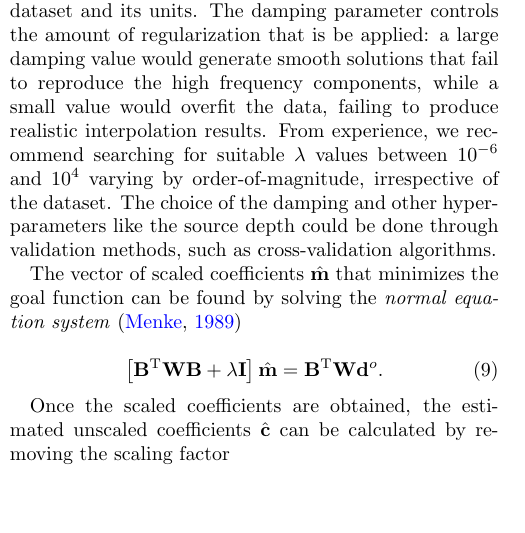
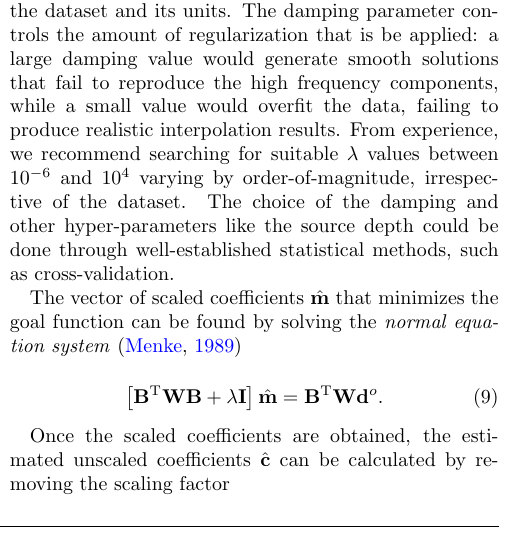
Before and after one commit to compgeolab/eql-gradient-boosted, a LaTeX paper (manuscript/preprint.tex, which reads manuscript/content.tex): part of one column of page 3 of 24, cut so that both start at the same text, the shorter picture padded with empty space. Compiled offline with pdfLaTeX.

Commit message:
Update manuscript/content.tex
Co-authored-by: Leonardo Uieda <leouieda@gmail.com>

```diff
--- a/manuscript/content.tex
+++ b/manuscript/content.tex
@@ -285,7 +285,7 @@ From experience, we recommend searching for suitable $\lambda$ values between
 $10^{-6}$ and $10^{4}$ varying by order-of-magnitude, irrespective of the
 dataset.
 The choice of the damping and other hyper-parameters like the source depth could be done through
-validation methods, such as cross-validation algorithms.
+well-established statistical methods, such as cross-validation.
 
 The vector of scaled coefficients $\hat{\mathbf{m}}$ that minimizes the goal
 function can be found by solving the \emph{normal equation system}
```
